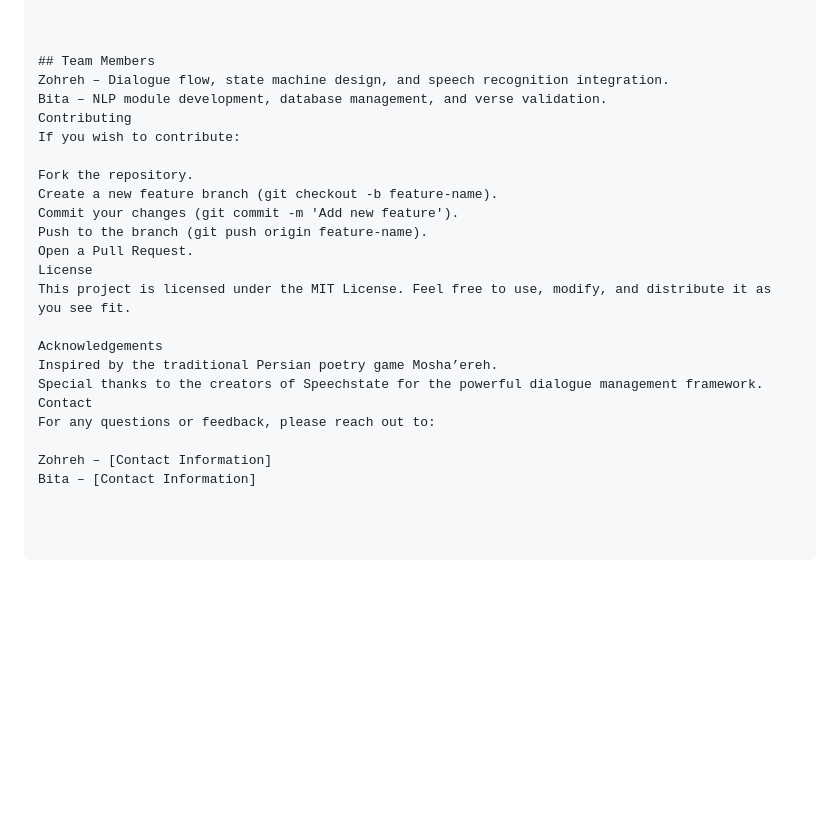
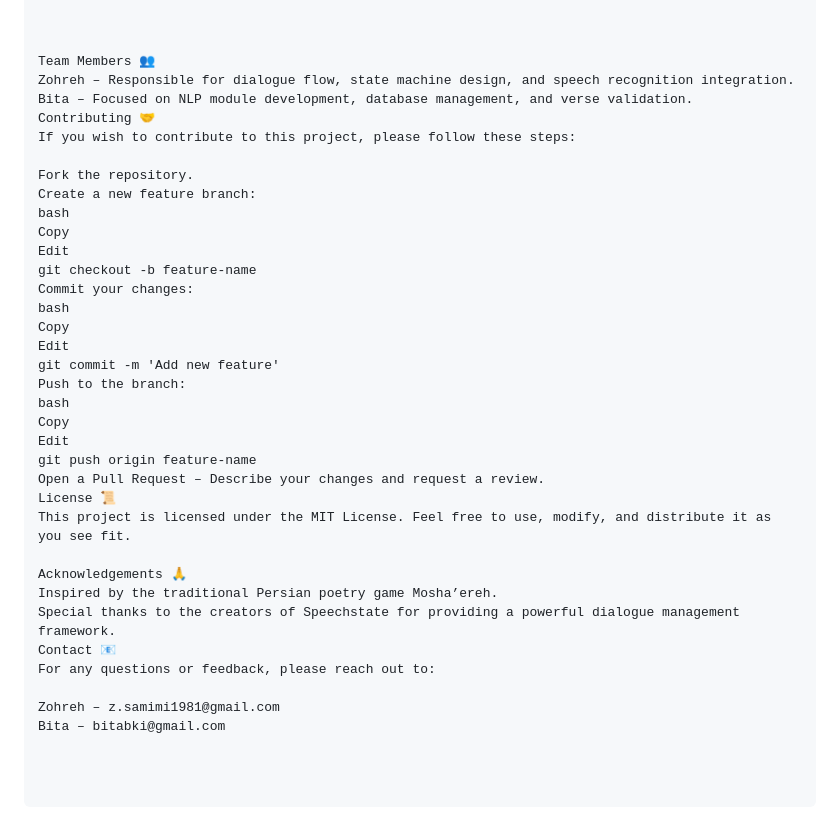
Before and after one commit to ZohrehSamimi/DS_Final_Project, a Markdown page: README.md, the part around the change. GitHub-like rendering; blank space fills up the shorter version.

```diff
--- a/README.md
+++ b/README.md
@@ -65,25 +65,37 @@ The **Mosha’ereh Dialogue-Based Game** is an interactive voice-only applicatio
 
 
 
-## Team Members
-Zohreh – Dialogue flow, state machine design, and speech recognition integration.
-Bita – NLP module development, database management, and verse validation.
-Contributing
-If you wish to contribute:
+Team Members 👥
+Zohreh – Responsible for dialogue flow, state machine design, and speech recognition integration.
+Bita – Focused on NLP module development, database management, and verse validation.
+Contributing 🤝
+If you wish to contribute to this project, please follow these steps:
 
 Fork the repository.
-Create a new feature branch (git checkout -b feature-name).
-Commit your changes (git commit -m 'Add new feature').
-Push to the branch (git push origin feature-name).
-Open a Pull Request.
-License
+Create a new feature branch:
+bash
+Copy
+Edit
+git checkout -b feature-name
+Commit your changes:
+bash
+Copy
+Edit
+git commit -m 'Add new feature'
+Push to the branch:
+bash
+Copy
+Edit
+git push origin feature-name
+Open a Pull Request – Describe your changes and request a review.
+License 📜
 This project is licensed under the MIT License. Feel free to use, modify, and distribute it as you see fit.
 
-Acknowledgements
+Acknowledgements 🙏
 Inspired by the traditional Persian poetry game Mosha’ereh.
-Special thanks to the creators of Speechstate for the powerful dialogue management framework.
-Contact
+Special thanks to the creators of Speechstate for providing a powerful dialogue management framework.
+Contact 📧
 For any questions or feedback, please reach out to:
 
-Zohreh – [Contact Information]
-Bita – [Contact Information]
+Zohreh – z.samimi1981@gmail.com
+Bita – bitabki@gmail.com
```
